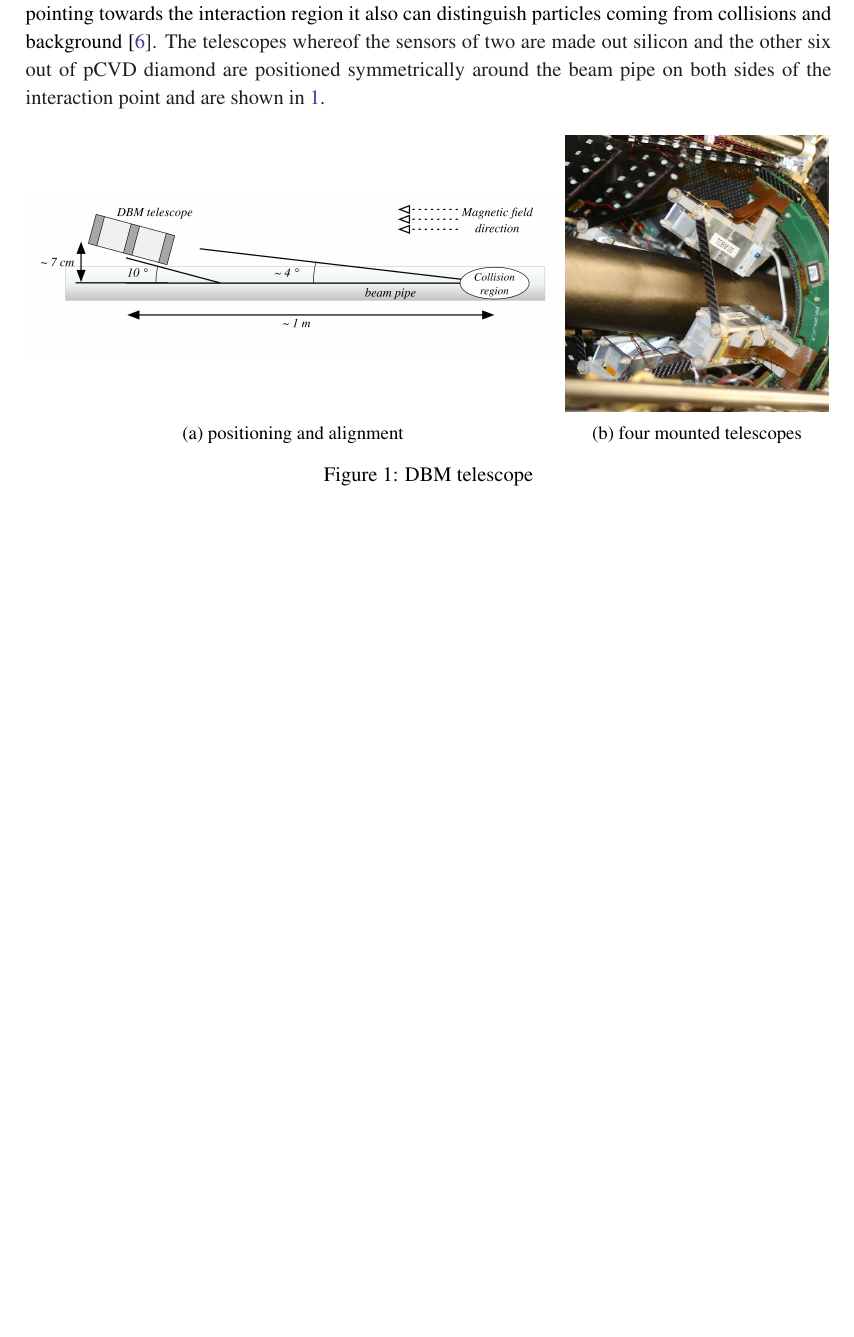
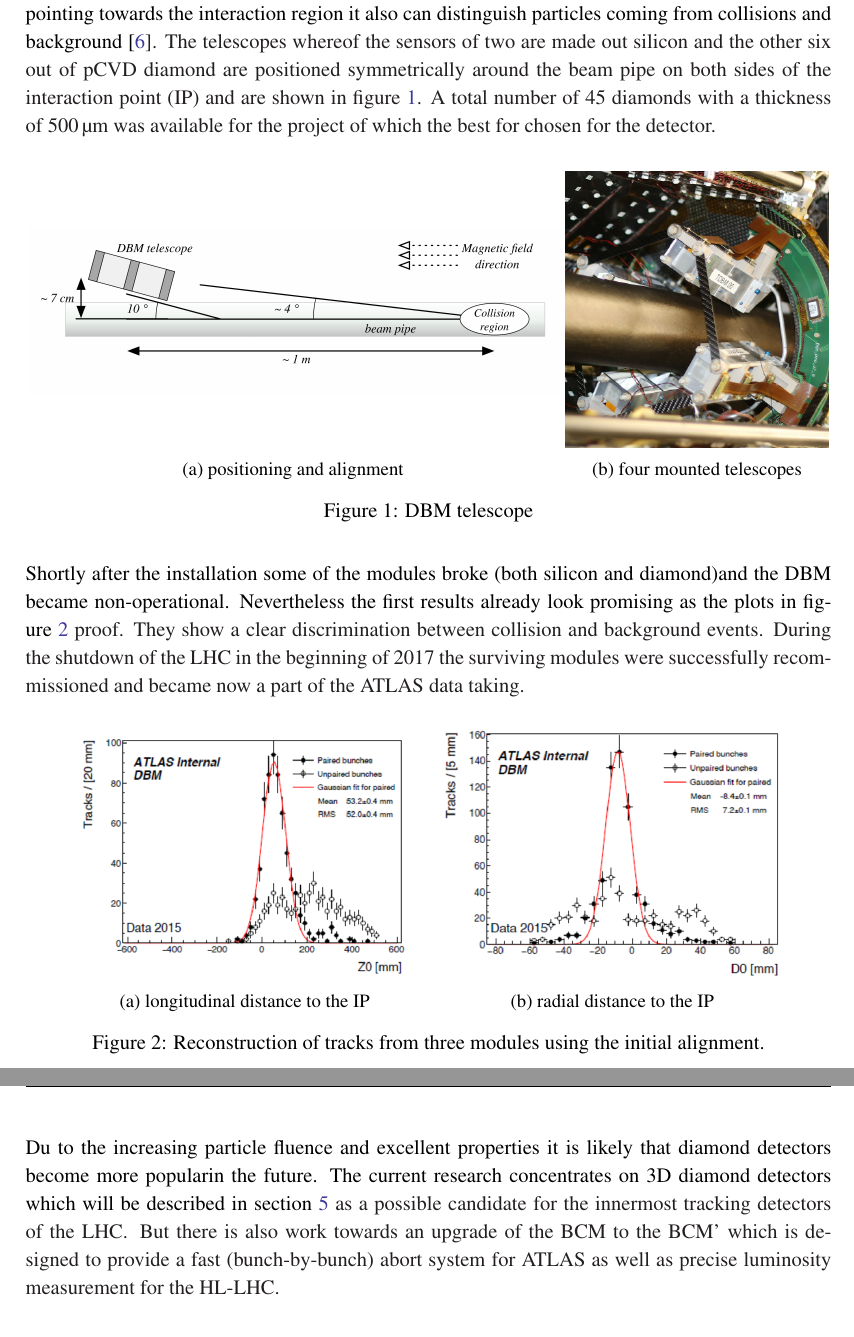
Before and after one commit to michareichmann/EPS-Proceedings, a LaTeX document (DiamondDetectors-EPS2017.tex, which reads sections/Usage.tex): part of page 3 of 5 before the commit and two parts of pages 3 and 4 of 6 after it, the two joined at a grey line, cut so that both start at the same text, the shorter picture padded with empty space. Compiled offline with pdfLaTeX.

Commit message:
finish usage section

```diff
--- a/sections/Usage.tex
+++ b/sections/Usage.tex
@@ -1,5 +1,6 @@
 It is essential for all modern collider experiments to have an online monitoring of the beam conditions. Since it is important to have these detectors as close as possible to the beam all of the four main experiments at the \ac{LHC} are using detectors with diamond sensors. ATLAS \cite{gorisek}, ALICE, CMS \cite{bartz} and LHCb \cite{domke} all make use of various \acp{BCM} and/or \acp{BLM} based on both \ac{CVD} type diamonds for live background estimations and luminosity measurements.\\
-As an upgrade of the \ac{BCM} during the long shutdown in 2014 ATLAS installed the \ac{DBM}. Its purpose is to measure an instantaneous (bunch-by-bunch) luminosity and the bunch-by-bunch position of the beam spot. With its eight telescopes à three detector planes it adds tracking capability to the existing precise \ac{ToF} measurements of the eight pad detectors of the \ac{BCM}. The usage of state of the art pixel detectors based on the FE-I4b readout chip strongly increases the spatial resolution of the monitor and due to its projective geometry pointing towards the interaction region it also can distinguish particles coming from collisions and background \cite{dbm}. The telescopes whereof the sensors of two are made out silicon and the other six out of \ac{p}\ac{CVD} diamond are positioned symmetrically around the beam pipe on both sides of the interaction point and are shown in \vref{dbm}.
+As an upgrade of the \ac{BCM} during the long shutdown in 2014 ATLAS installed the \ac{DBM}. Its purpose is to measure an instantaneous (bunch-by-bunch) luminosity and the bunch-by-bunch position of the beam spot. With its eight telescopes à three detector planes it adds tracking capability to the existing precise \ac{ToF} measurements of the eight pad detectors of the \ac{BCM}. The usage of state of the art pixel detectors based on the FE-I4b readout chip strongly increases the spatial resolution of the monitor and due to its projective geometry pointing towards the interaction region it also can distinguish particles coming from collisions and background \cite{dbm}. The telescopes whereof the sensors of two are made out silicon and the other six out of \ac{p}\ac{CVD} diamond are positioned symmetrically around the beam pipe on both sides of the \ac{IP} and are shown in figure \vref{dbm}. A total number of 45 diamonds with a thickness of \SI{500}{\micro\meter} was available for the project of which the best for chosen for the detector.
+
 \begin{figure}
 	\centering
 	\begin{subfigure}{.66\textwidth}
@@ -13,3 +14,17 @@ As an upgrade of the \ac{BCM} during the long shutdown in 2014 ATLAS installed t
 	\caption{\ac{DBM} telescope}
 	\label{dbm}
 \end{figure}
+
+\noindent
+Shortly after the installation some of the modules broke (both silicon and diamond)and the \ac{DBM} became non-operational. Nevertheless the first results already look promising as the plots in figure \vref{dbmtrack} proof. They show a clear discrimination between collision and background events. During the shutdown of the \ac{LHC} in the beginning of 2017 the surviving modules were successfully recommissioned and became now a part of the ATLAS data taking.
+
+\begin{figure}
+	\centering
+	\subfig{DBMTrack1.png}{.21}{longitudinal distance to the \ac{IP}}
+	\subfig{DBMTrack2.png}{.21}{radial distance to the \ac{IP}}
+	\caption{Reconstruction of tracks from three modules using the initial alignment.}
+	\label{dbmtrack}
+\end{figure}
+
+\noindent
+Du to the increasing particle fluence and excellent properties it is likely that diamond detectors become more popularin the future. The current research concentrates on 3D diamond detectors which will be described in section \vref{3D} as a possible candidate for the innermost tracking detectors of the \ac{LHC}. But there is also work towards an upgrade of the \ac{BCM} to the \ac{BCM}' which is designed to provide a fast (bunch-by-bunch) abort system for ATLAS as well as precise luminosity measurement for the \ac{HL-LHC}.
```
